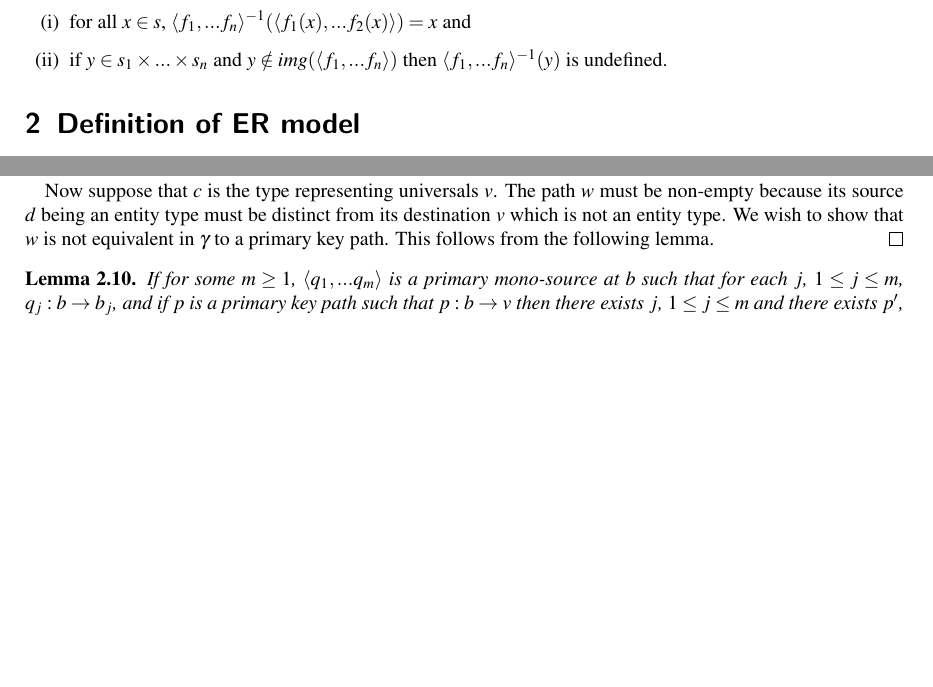
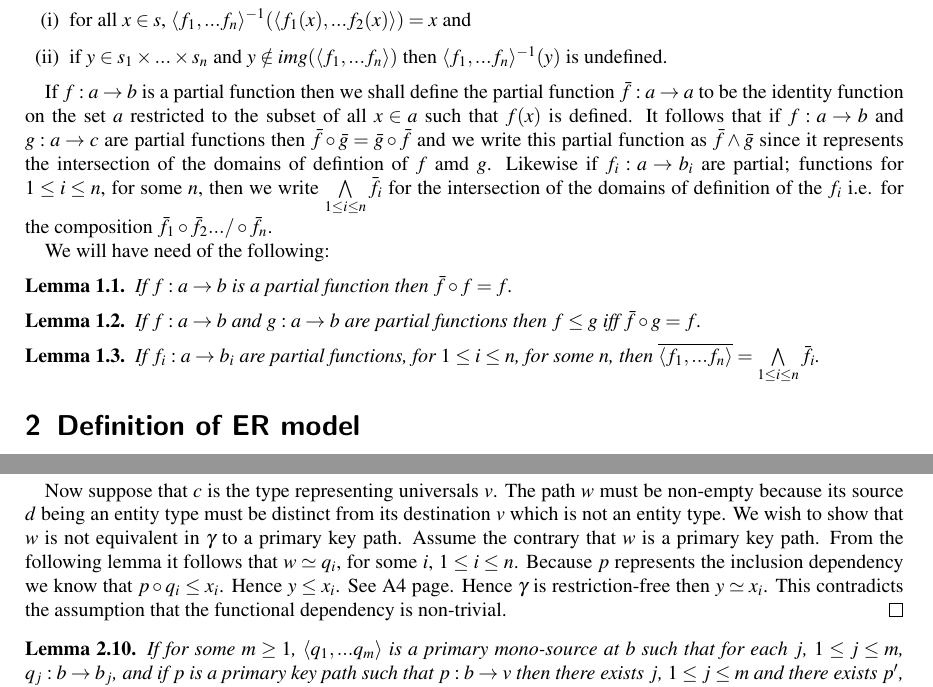
Before and after one commit to JohnWCartmell/Theory, a LaTeX paper (RelationalDataDesignRewrite/paper.tex, which reads RelationalDataDesignRewrite/themainmaths.tex): two parts of pages 2 and 8 of 12, joined at a grey line, cut so that both start at the same text, the shorter picture padded with empty space. Compiled offline with LaTeX, dvips and Ghostscript; a LaTeX package or settings file that is missing is left out.

Commit message:
Add restriction notation, revise def of rank, add def restriction-free, start fixes to lemma 2.9

```diff
--- a/RelationalDataDesignRewrite/themainmaths.tex
+++ b/RelationalDataDesignRewrite/themainmaths.tex
@@ -24,6 +24,29 @@ This  is equivalent to saying that  the partial function $\tuple{f_1,...f_n}: s
 \item  if $y \in s_1 \times ... \times s_n $ and
 $y \notin img(\tuple{f_1,...f_n})$ then $\tuple{f_1,...f_n}^{-1}(y)$ is undefined.
 \end{enumerate}
+
+If $f: a \morph b$ is a partial function then we shall define the partial function $\bar{f}: a \morph a$ to be the identity function on the set $a$
+restricted to the subset of all $x \in a$ such that $f(x)$ is defined. It follows that if $f: a \morph b$ and $g: a \morph c$ are partial functions
+then $\bar{f} \circ \bar{g} = \bar{g} \circ \bar{f}$ and we write this partial function as $\bar{f} \wedge \bar{g}$ since it represents the intersection
+of the domains of defintion of $f$ amd $g$. Likewise if $f_i:a \morph b_i$ are partial; functions for $1 \leq i \leq n$, for some $n$, then we write $\bigwedge\limits_{1 \leq i \leq n}{\bar{f_i}}$ for the intersection of the domains of definition of the $f_i$ i.e. for the composition
+$\bar{f_1}\circ \bar{f_2} .../ \circ \bar{f_n}$.
+
+We will have need of the following:
+\begin{lemma}
+\label{restrictionleftid}
+If $f: a \morph b$ is a partial function then $\bar{f} \circ f = f$.
+\end{lemma}
+
+\begin{lemma}
+\label{inequalityiffrestriction}
+If $f: a \morph b$ and  $g: a \morph b$ are partial functions then $f \leq g$ iff $\bar{f}\circ g= f$.
+\end{lemma}
+
+\begin{lemma}
+\label{tuplerestriction}
+If $f_i: a \morph b_i$ are partial functions, for $1 \leq i \leq n$, for some $n$, then $\overline{\tuple{f_1,...f_n}}=\bigwedge\limits_{1 \leq i \leq n}{\bar{f_i}}$.
+\end{lemma}
+
 
 \section{Definition of ER model}
 
@@ -647,7 +677,10 @@ From which, by definition, $y\simeq p \circ w$, as required. \\
 Now suppose that $c$ is the type representing universals $\veee$. The path $w$ must be non-empty because its source $d$ being
 an entity type must be distinct from its destination $\veee$ which is not an entity type.
 We wish to show that $w$ is not equivalent in $\gmodel$ to
-a primary key path. This follows from the following lemma.
+a primary key path. Assume the contrary that $w$ is a primary key path. From the following lemma it follows that $w \simeq q_i$, for some
+$i$, $1 \leq i \leq n$.  Because $p$ represents the inclusion dependency we know  that $p \circ q_i \leq x_i$.
+Hence $y \leq x_i$. See A4 page.  Hence $\gmodel$ is restriction-free then $y \simeq x_i$. This contradicts the assumption that the functional dependency
+is non-trivial.
 \end{proof}
 
 \begin{lemma}
```
Also changed, not shown: RelationalDataDesignRewrite/themainmaths.tex (21 more changed lines).
